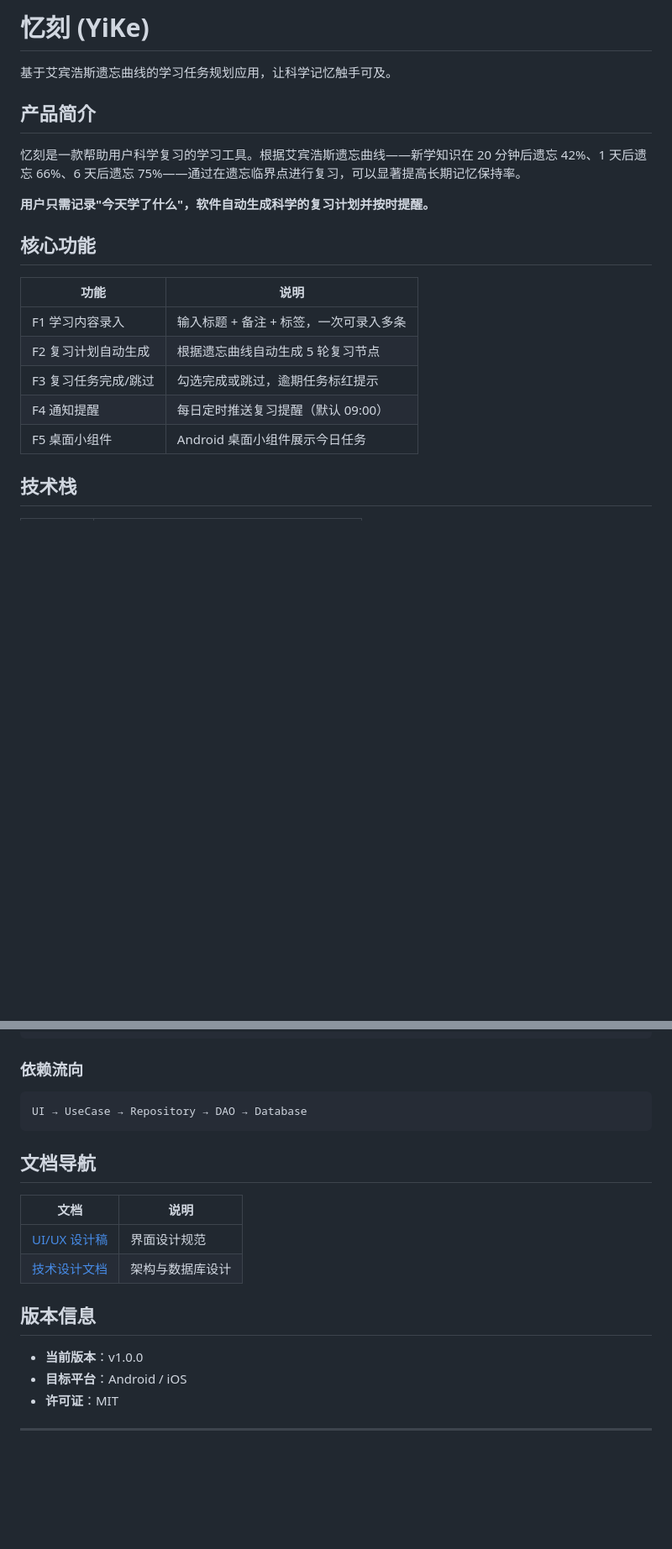
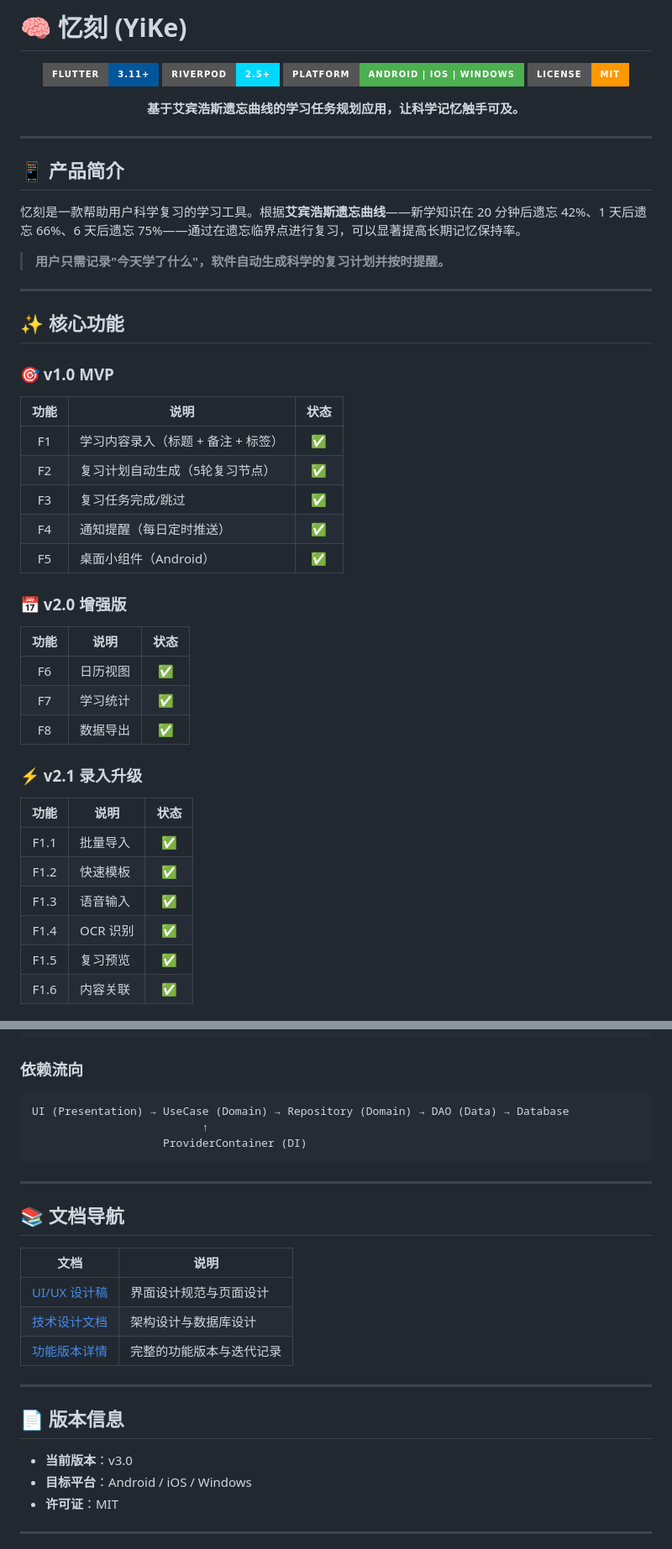
Before and after one commit to ISO-N/YiKe, a Markdown page: README.md, 2 parts joined by grey strips. Shown at 84% size. Rendered like a GitHub page; badges without logos; blank space fills up the shorter version.

````diff
--- a/README.md
+++ b/README.md
@@ -1,21 +1,54 @@
-# 忆刻 (YiKe)
+# 🧠 忆刻 (YiKe)
 
-基于艾宾浩斯遗忘曲线的学习任务规划应用，让科学记忆触手可及。
+<div align="center">
 
-## 产品简介
+[![Flutter](https://img.shields.io/badge/Flutter-3.11+-02569B?style=for-the-badge&logo=flutter)](https://flutter.dev)
+[![Riverpod](https://img.shields.io/badge/Riverpod-2.5+-00D9FF?style=for-the-badge&logo=reactivex)](https://riverpod.dev)
+[![Platform](https://img.shields.io/badge/Platform-Android%20%7C%20iOS%20%7C%20Windows-4CAF50?style=for-the-badge)](https://flutter.dev)
+[![License](https://img.shields.io/badge/License-MIT-FF9800?style=for-the-badge)](LICENSE)
 
-忆刻是一款帮助用户科学复习的学习工具。根据艾宾浩斯遗忘曲线——新学知识在 20 分钟后遗忘 42%、1 天后遗忘 66%、6 天后遗忘 75%——通过在遗忘临界点进行复习，可以显著提高长期记忆保持率。
+**基于艾宾浩斯遗忘曲线的学习任务规划应用，让科学记忆触手可及。**
 
-**用户只需记录"今天学了什么"，软件自动生成科学的复习计划并按时提醒。**
+</div>
 
-## 核心功能
+---
 
-| 功能 | 说明 |
-|------|------|
-| F1 学习内容录入 | 输入标题 + 备注 + 标签，一次可录入多条 |
-| F2 复习计划自动生成 | 根据遗忘曲线自动生成 5 轮复习节点 |
-| F3 复习任务完成/跳过 | 勾选完成或跳过，逾期任务标红提示 |
-| F4 通知提醒 | 每日定时推送复习提醒（默认 09:00） |
-| F5 桌面小组件 | Android 桌面小组件展示今日任务 |
+## 📱 产品简介
 
-## 技术栈
+忆刻是一款帮助用户科学复习的学习工具。根据**艾宾浩斯遗忘曲线**——新学知识在 20 分钟后遗忘 42%、1 天后遗忘 66%、6 天后遗忘 75%——通过在遗忘临界点进行复习，可以显著提高长期记忆保持率。
+
+> **用户只需记录"今天学了什么"，软件自动生成科学的复习计划并按时提醒。**
+
+---
+
+## ✨ 核心功能
+
+### 🎯 v1.0 MVP
+
+| 功能 | 说明 | 状态 |
+|:----:|------|:----:|
+| F1 | 学习内容录入（标题 + 备注 + 标签） | ✅ |
+| F2 | 复习计划自动生成（5轮复习节点） | ✅ |
+| F3 | 复习任务完成/跳过 | ✅ |
+| F4 | 通知提醒（每日定时推送） | ✅ |
+| F5 | 桌面小组件（Android） | ✅ |
+
+### 📅 v2.0 增强版
+
+| 功能 | 说明 | 状态 |
+|:----:|------|:----:|
+| F6 | 日历视图 | ✅ |
+| F7 | 学习统计 | ✅ |
+| F8 | 数据导出 | ✅ |
+
+### ⚡ v2.1 录入升级
+
+| 功能 | 说明 | 状态 |
+|:----:|------|:----:|
+| F1.1 | 批量导入 | ✅ |
+| F1.2 | 快速模板 | ✅ |
+| F1.3 | 语音输入 | ✅ |
+| F1.4 | OCR 识别 | ✅ |
+| F1.5 | 复习预览 | ✅ |
+| F1.6 | 内容关联 | ✅ |
+
@@ -143,20 +173,27 @@ lib/
 ### 依赖流向
 
 ```
-UI → UseCase → Repository → DAO → Database
+UI (Presentation) → UseCase (Domain) → Repository (Domain) → DAO (Data) → Database
+                          ↑
+                    ProviderContainer (DI)
 ```
 
-## 文档导航
+---
+
+## 📚 文档导航
 
 | 文档 | 说明 |
 |------|------|
-| [UI/UX 设计稿](./docs/ui-ux/忆刻-UI-UX设计稿.md) | 界面设计规范 |
-| [技术设计文档](./docs/tdd/忆刻-技术设计文档.md) | 架构与数据库设计 |
+| [UI/UX 设计稿](./docs/ui-ux) | 界面设计规范与页面设计 |
+| [技术设计文档](./docs/tdd) | 架构设计与数据库设计 |
+| [功能版本详情](./docs/README.md) | 完整的功能版本与迭代记录 |
 
-## 版本信息
+---
 
-- **当前版本**：v1.0.0
-- **目标平台**：Android / iOS
+## 📄 版本信息
+
+- **当前版本**：v3.0
+- **目标平台**：Android / iOS / Windows
 - **许可证**：MIT
 
 ---
````
Also changed, not shown: other parts of README.md (+66 -65 lines).
